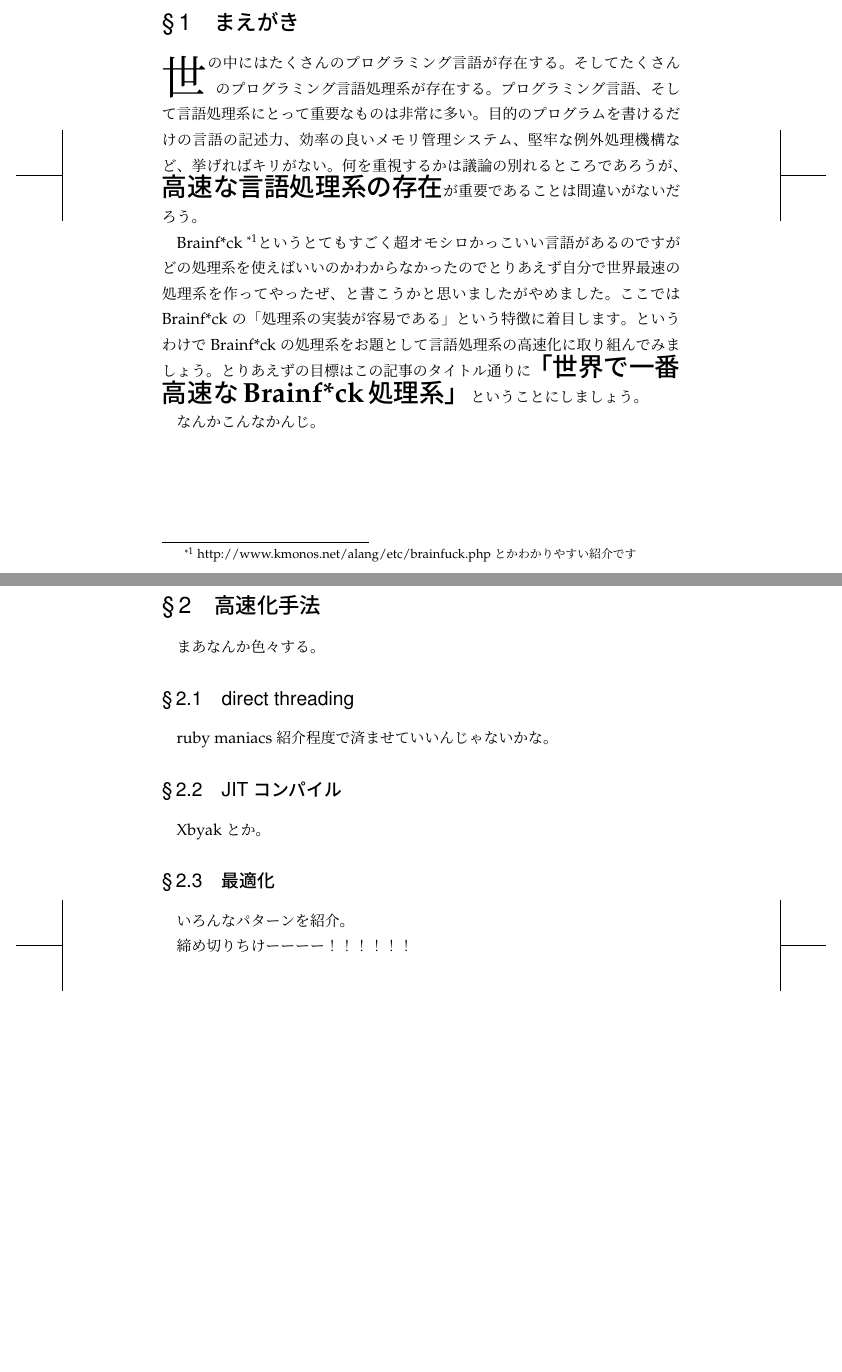
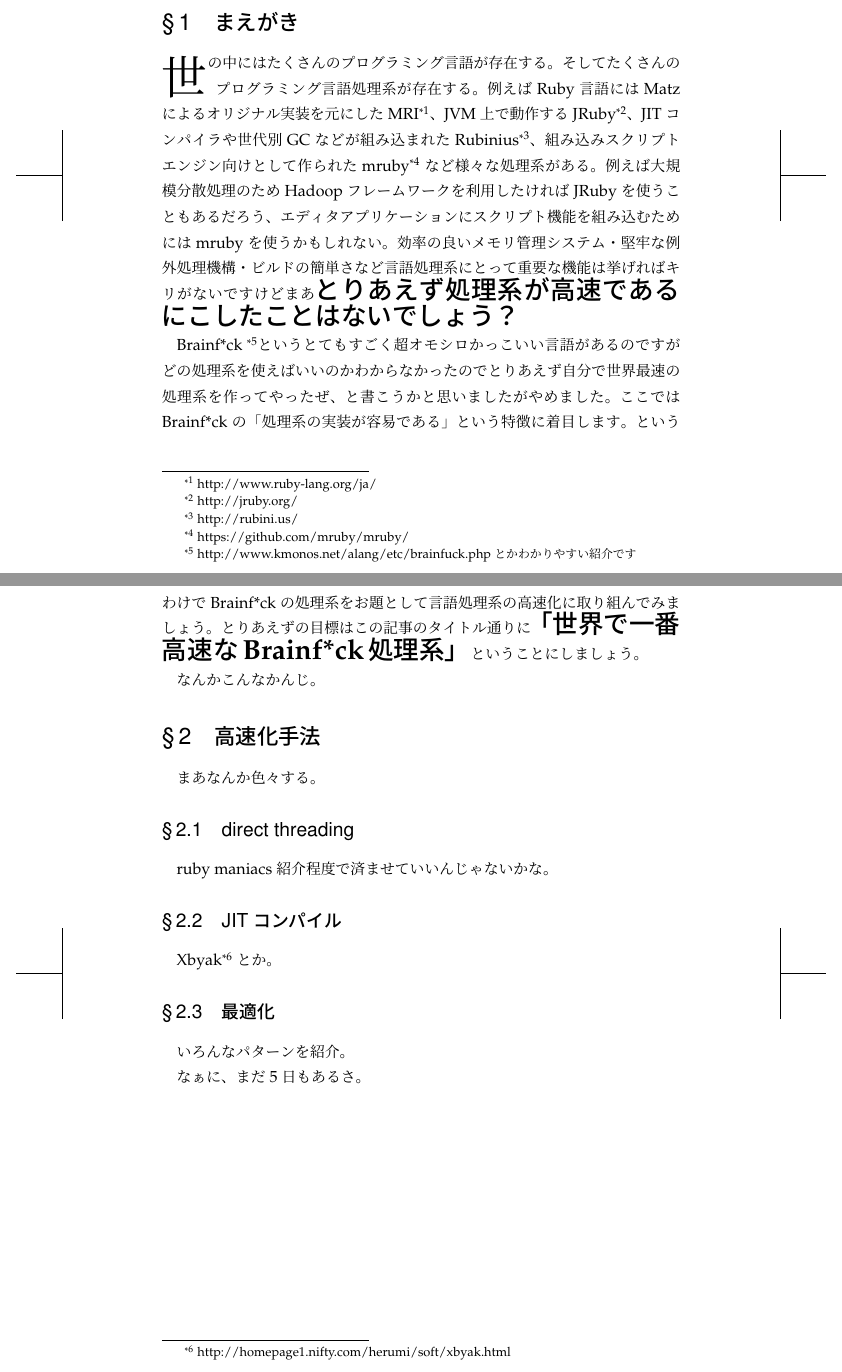
Before and after one commit to hayamiz/dbtimes-vol01, a LaTeX book (book.tex, which reads hogelog/hoge.tex): two parts of pages 29 and 30 of 42, joined at a grey line, cut so that both start at the same text, the shorter picture padded with empty space. Compiled offline with pLaTeX and dvipdfmx.

Commit message:
update hoge intro.

```diff
--- a/hogelog/hoge.tex
+++ b/hogelog/hoge.tex
@@ -13,13 +13,27 @@ hogelog
 \lettrine{世}
 の中にはたくさんのプログラミング言語が存在する。
 そしてたくさんのプログラミング言語処理系が存在する。
-プログラミング言語、そして言語処理系にとって重要なものは非常に多い。
-目的のプログラムを書けるだけの言語の記述力、
-効率の良いメモリ管理システム、
-堅牢な例外処理機構など、挙げればキリがない。
-何を重視するかは議論の別れるところであろうが、
-{\LARGE \textbf{高速な言語処理系の存在}}
-が重要であることは間違いがないだろう。
+例えばRuby言語には
+Matzによるオリジナル実装を元にした
+MRI\footnote{http://www.ruby-lang.org/ja/}、
+JVM上で動作する
+JRuby\footnote{http://jruby.org/}、
+JITコンパイラや世代別GCなどが組み込まれた
+Rubinius\footnote{http://rubini.us/}、
+組み込みスクリプトエンジン向けとして作られた
+mruby\footnote{https://github.com/mruby/mruby/}
+など様々な処理系がある。
+例えば大規模分散処理のためHadoopフレームワークを利用したければ
+JRubyを使うこともあるだろう、
+エディタアプリケーションにスクリプト機能を組み込むためにはmrubyを
+使うかもしれない。
+効率の良いメモリ管理システム・
+堅牢な例外処理機構・
+ビルドの簡単さなど
+言語処理系にとって重要な機能は
+挙げればキリがないですけど
+まあ
+{\LARGE \textbf{とりあえず処理系が高速であるにこしたことはないでしょう？}}
 
 Brainf*ck
 \footnote{http://www.kmonos.net/alang/etc/brainfuck.php とかわかりやすい紹介です}
@@ -42,9 +56,10 @@ Brainf*ck
 ruby maniacs紹介程度で済ませていいんじゃないかな。
 
 \subsection{JITコンパイル}
-Xbyakとか。
+Xbyak\footnote{http://homepage1.nifty.com/herumi/soft/xbyak.html}
+とか。
 
 \subsection{最適化}
 いろんなパターンを紹介。
 
-締め切りちけーーーー！！！！！！
+なぁに、まだ5日もあるさ。
```
